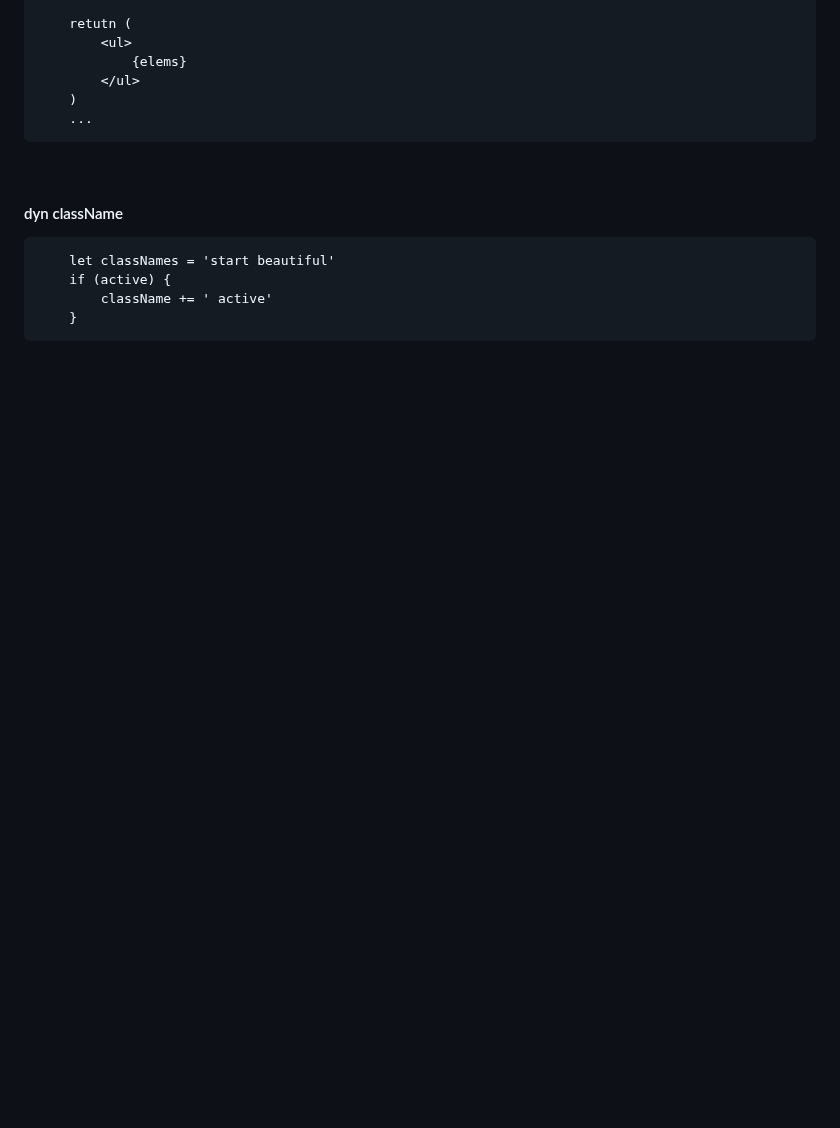
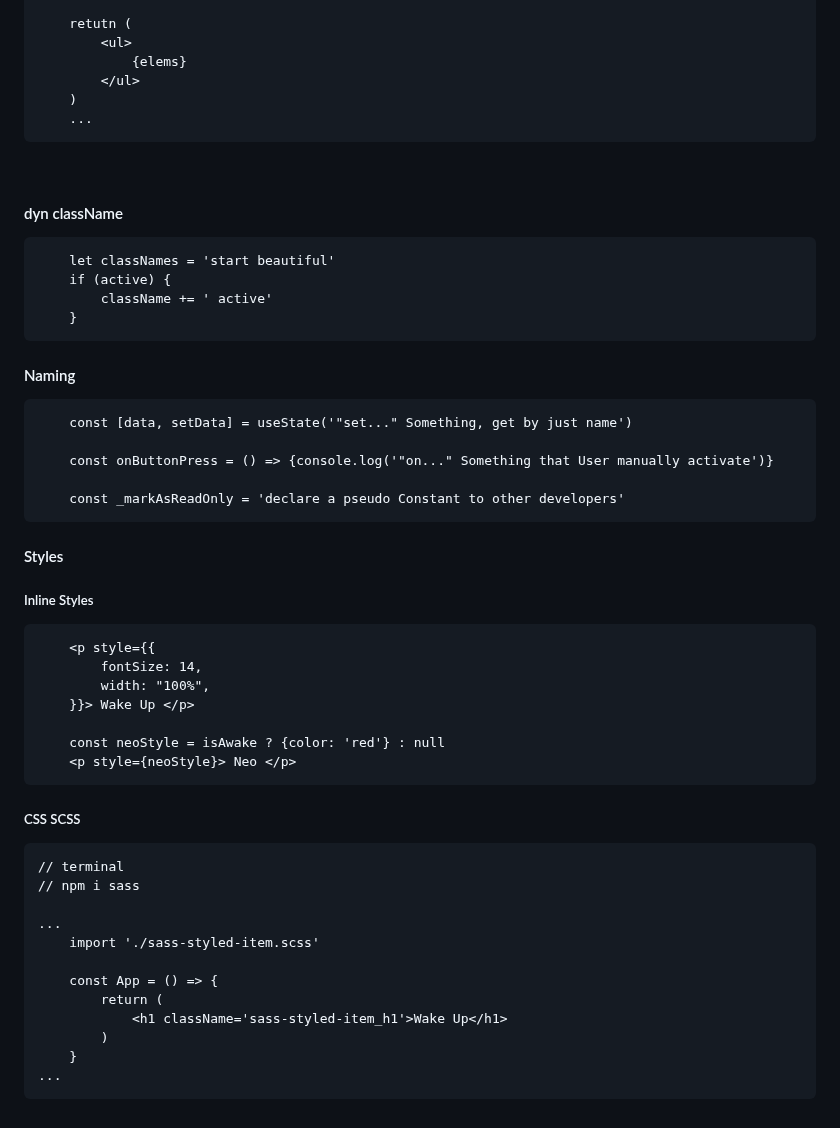
Before and after one commit to Lit-o/BASE, a Markdown page: React.md, the part around the change. Rendered like a GitHub page; blank space fills up the shorter version.

Commit message:
add naming and styling tips

````diff
--- a/React.md
+++ b/React.md
@@ -164,3 +164,41 @@ a function that takes outer props or/and has its own state and returns JSX
         className += ' active'
     }
 ```
+
+
+#### Naming
+```
+    const [data, setData] = useState('"set..." Something, get by just name')
+
+    const onButtonPress = () => {console.log('"on..." Something that User manually activate')}
+
+    const _markAsReadOnly = 'declare a pseudo Constant to other developers'
+```
+
+#### Styles
+##### Inline Styles
+```
+    <p style={{
+        fontSize: 14,
+        width: "100%",
+    }}> Wake Up </p>
+
+    const neoStyle = isAwake ? {color: 'red'} : null
+    <p style={neoStyle}> Neo </p>
+```
+
+##### CSS SCSS
+```
+// terminal
+// npm i sass
+
+...
+    import './sass-styled-item.scss'
+
+    const App = () => {
+        return (
+            <h1 className='sass-styled-item_h1'>Wake Up</h1>
+        )
+    }
+...
+```
````
